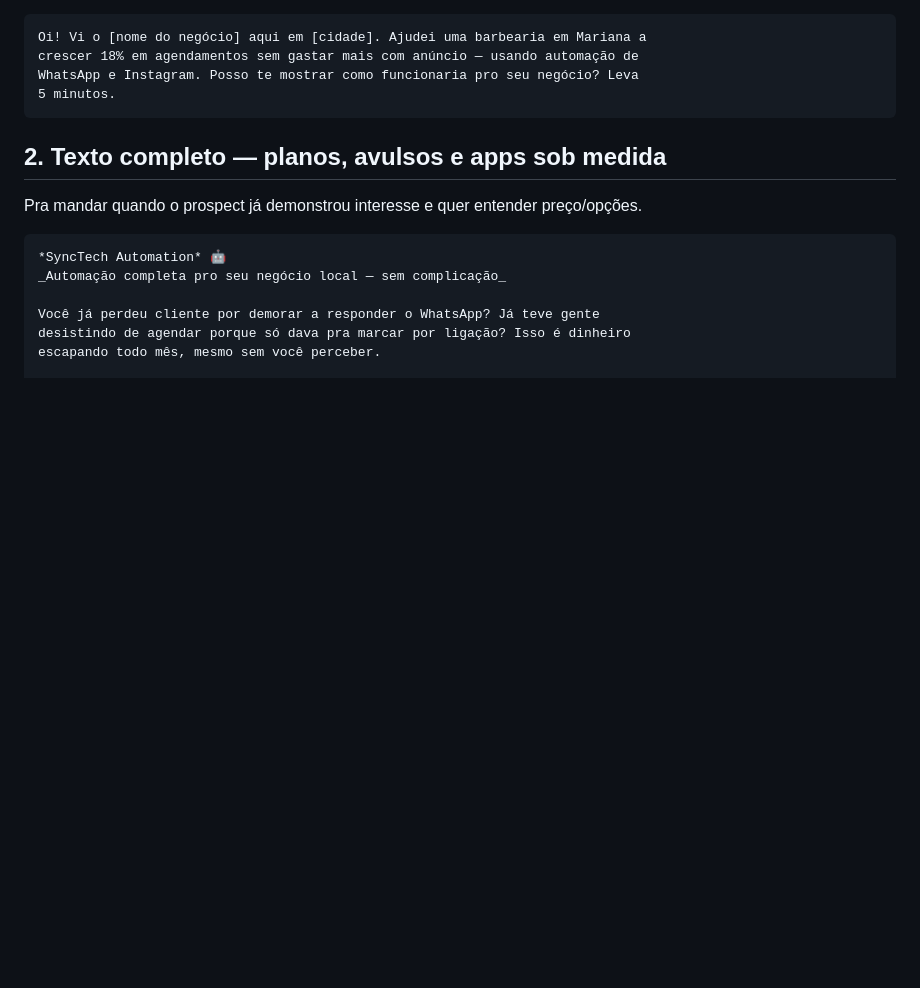
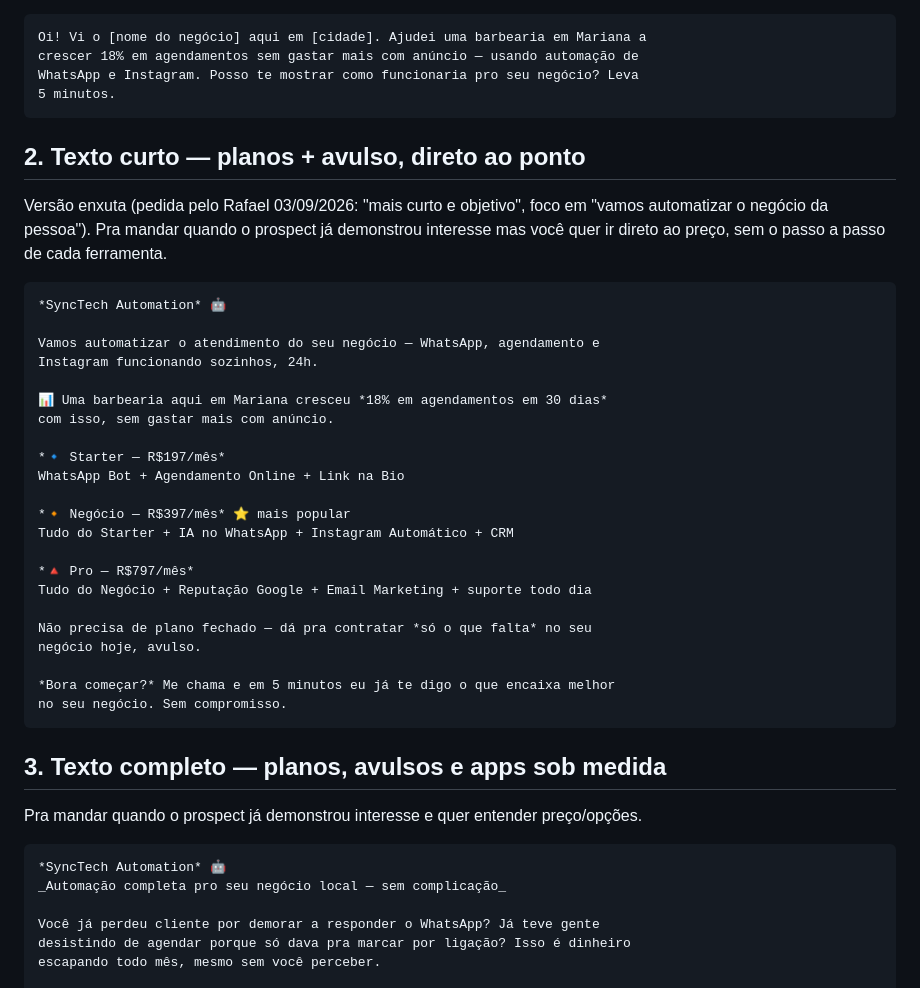
Before and after one commit to pacoquinhagamer02-max/synctech-automation, a Markdown page: docs/expansao/textos-venda-clientes.md, the part around the change. Drawn GitHub-style; blank space fills up the shorter version.

Commit message:
docs: adiciona versao curta do texto de venda (pedido do Rafael)

````diff
--- a/docs/expansao/textos-venda-clientes.md
+++ b/docs/expansao/textos-venda-clientes.md
@@ -15,7 +15,39 @@ WhatsApp e Instagram. Posso te mostrar como funcionaria pro seu negócio? Leva
 5 minutos.
 ```
 
-## 2. Texto completo — planos, avulsos e apps sob medida
+## 2. Texto curto — planos + avulso, direto ao ponto
+
+Versão enxuta (pedida pelo Rafael 03/09/2026: "mais curto e objetivo", foco em
+"vamos automatizar o negócio da pessoa"). Pra mandar quando o prospect já
+demonstrou interesse mas você quer ir direto ao preço, sem o passo a passo
+de cada ferramenta.
+
+```
+*SyncTech Automation* 🤖
+
+Vamos automatizar o atendimento do seu negócio — WhatsApp, agendamento e
+Instagram funcionando sozinhos, 24h.
+
+📊 Uma barbearia aqui em Mariana cresceu *18% em agendamentos em 30 dias*
+com isso, sem gastar mais com anúncio.
+
+*🔹 Starter — R$197/mês*
+WhatsApp Bot + Agendamento Online + Link na Bio
+
+*🔸 Negócio — R$397/mês* ⭐ mais popular
+Tudo do Starter + IA no WhatsApp + Instagram Automático + CRM
+
+*🔺 Pro — R$797/mês*
+Tudo do Negócio + Reputação Google + Email Marketing + suporte todo dia
+
+Não precisa de plano fechado — dá pra contratar *só o que falta* no seu
+negócio hoje, avulso.
+
+*Bora começar?* Me chama e em 5 minutos eu já te digo o que encaixa melhor
+no seu negócio. Sem compromisso.
+```
+
+## 3. Texto completo — planos, avulsos e apps sob medida
 
 Pra mandar quando o prospect já demonstrou interesse e quer entender preço/opções.
 
````
